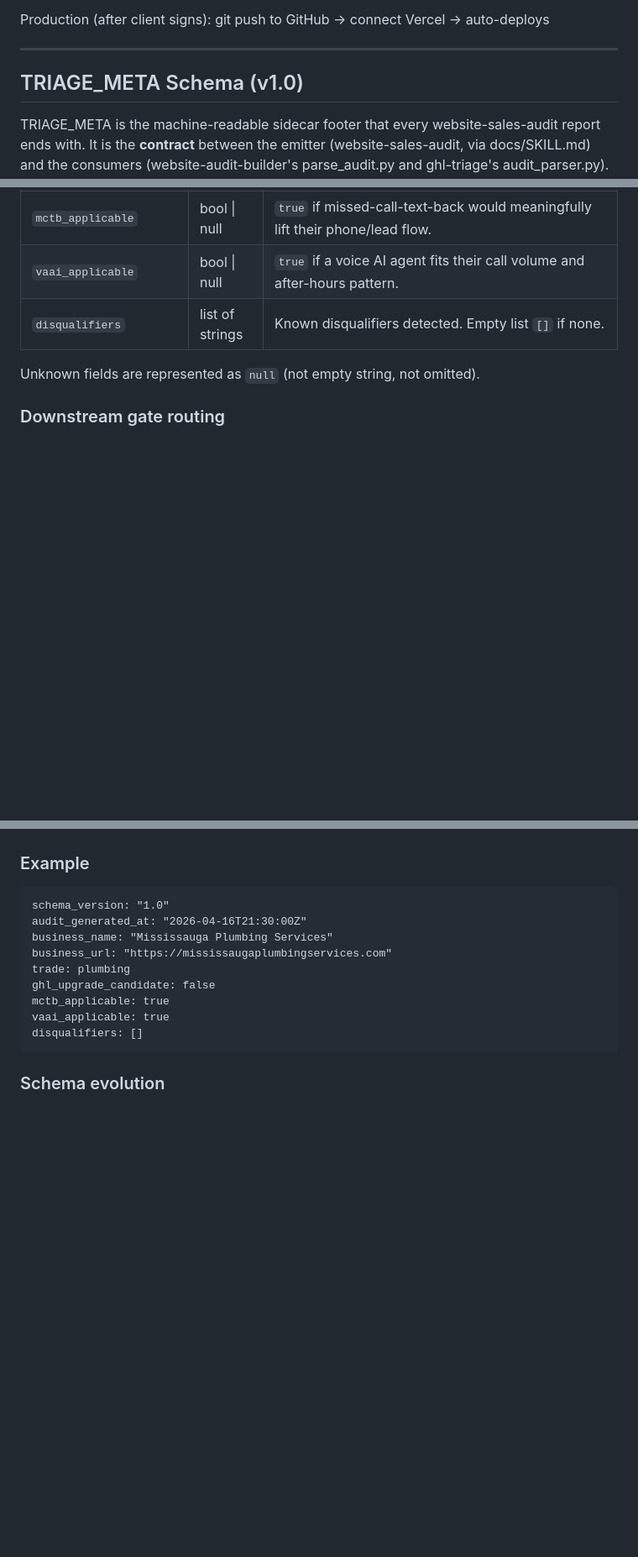
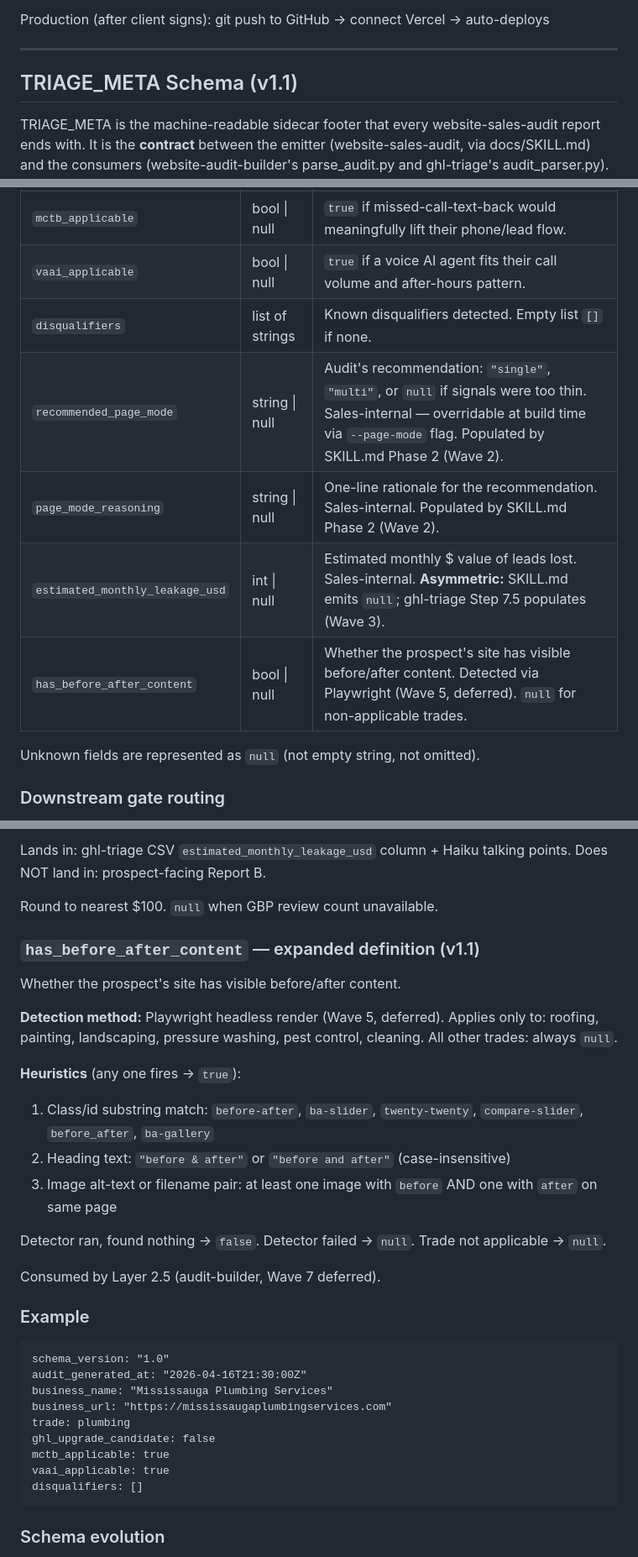
Before and after one commit to nitingargaa-png/website-sales-audit, a Markdown page: docs/WEBSITE_CLAUDE.md, 3 parts joined by grey strips. Shown at 84% size. Rendered like a GitHub page; blank space fills up the shorter version.

````diff
--- a/docs/WEBSITE_CLAUDE.md
+++ b/docs/WEBSITE_CLAUDE.md
@@ -382,7 +382,7 @@ Production (after client signs):
 
 ---
 
-## TRIAGE_META Schema (v1.0)
+## TRIAGE_META Schema (v1.1)
 
 TRIAGE_META is the machine-readable sidecar footer that every website-sales-audit
 report ends with. It is the **contract** between the emitter
@@ -408,6 +408,10 @@ the last content in the audit file.
 | `mctb_applicable` | bool \| null | `true` if missed-call-text-back would meaningfully lift their phone/lead flow. |
 | `vaai_applicable` | bool \| null | `true` if a voice AI agent fits their call volume and after-hours pattern. |
 | `disqualifiers` | list of strings | Known disqualifiers detected. Empty list `[]` if none. |
+| `recommended_page_mode` | string \| null | Audit's recommendation: `"single"`, `"multi"`, or `null` if signals were too thin. Sales-internal — overridable at build time via `--page-mode` flag. Populated by SKILL.md Phase 2 (Wave 2). |
+| `page_mode_reasoning` | string \| null | One-line rationale for the recommendation. Sales-internal. Populated by SKILL.md Phase 2 (Wave 2). |
+| `estimated_monthly_leakage_usd` | int \| null | Estimated monthly $ value of leads lost. Sales-internal. **Asymmetric:** SKILL.md emits `null`; ghl-triage Step 7.5 populates (Wave 3). |
+| `has_before_after_content` | bool \| null | Whether the prospect's site has visible before/after content. Detected via Playwright (Wave 5, deferred). `null` for non-applicable trades. |
 
 Unknown fields are represented as `null` (not empty string, not omitted).
 
@@ -689,3 +739,23 @@ even if the content is minimal.
+Lands in: ghl-triage CSV `estimated_monthly_leakage_usd` column + Haiku talking points.
+Does NOT land in: prospect-facing Report B.
+
+Round to nearest $100. `null` when GBP review count unavailable.
+
+### `has_before_after_content` — expanded definition (v1.1)
+
+Whether the prospect's site has visible before/after content.
+
+**Detection method:** Playwright headless render (Wave 5, deferred). Applies only to: roofing, painting, landscaping, pressure washing, pest control, cleaning. All other trades: always `null`.
+
+**Heuristics** (any one fires → `true`):
+1. Class/id substring match: `before-after`, `ba-slider`, `twenty-twenty`, `compare-slider`, `before_after`, `ba-gallery`
+2. Heading text: `"before & after"` or `"before and after"` (case-insensitive)
+3. Image alt-text or filename pair: at least one image with `before` AND one with `after` on same page
+
+Detector ran, found nothing → `false`. Detector failed → `null`. Trade not applicable → `null`.
+
+Consumed by Layer 2.5 (audit-builder, Wave 7 deferred).
+
 ### Example
 
 ```triage-meta
````
Also changed, not shown: other parts of docs/WEBSITE_CLAUDE.md (+46 -0 lines).
